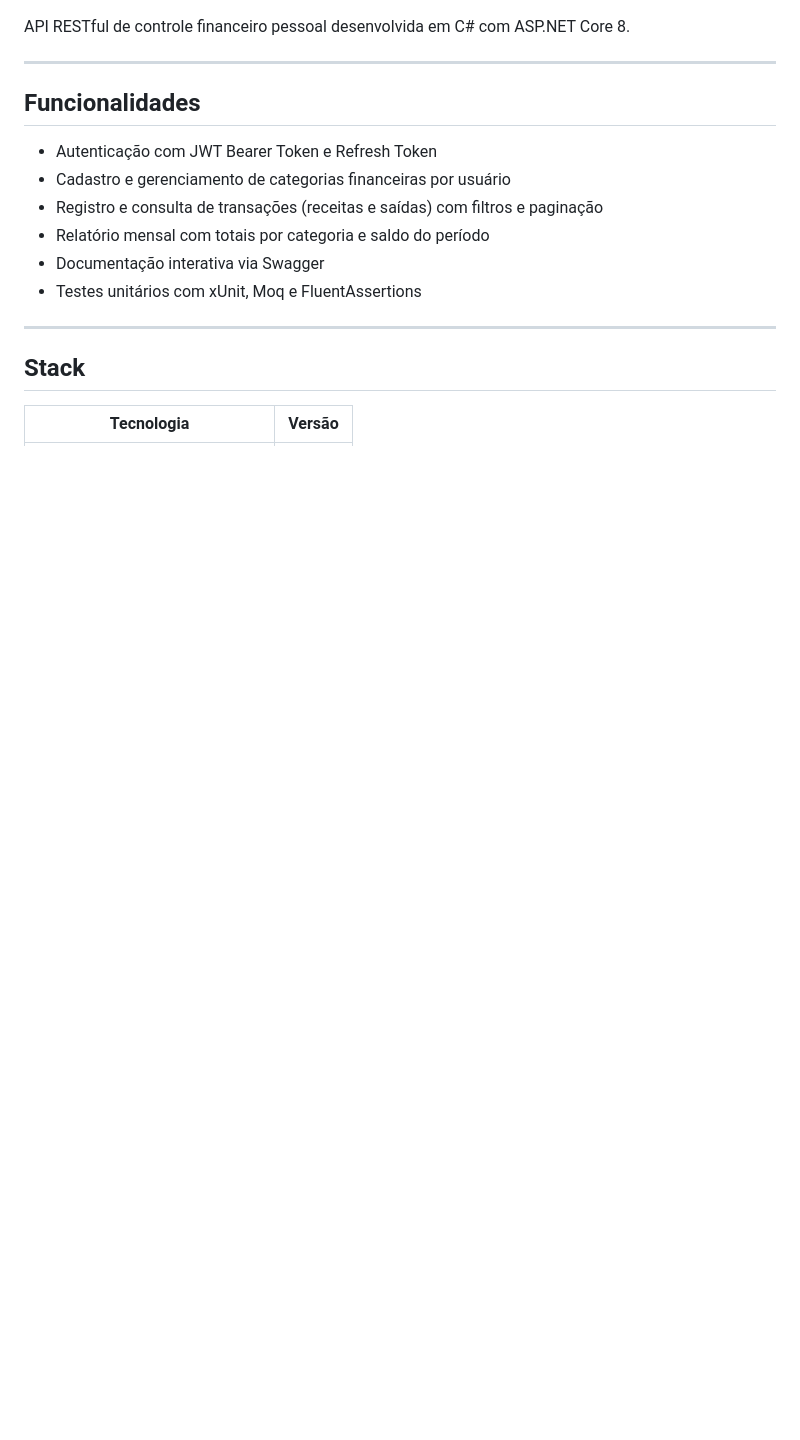
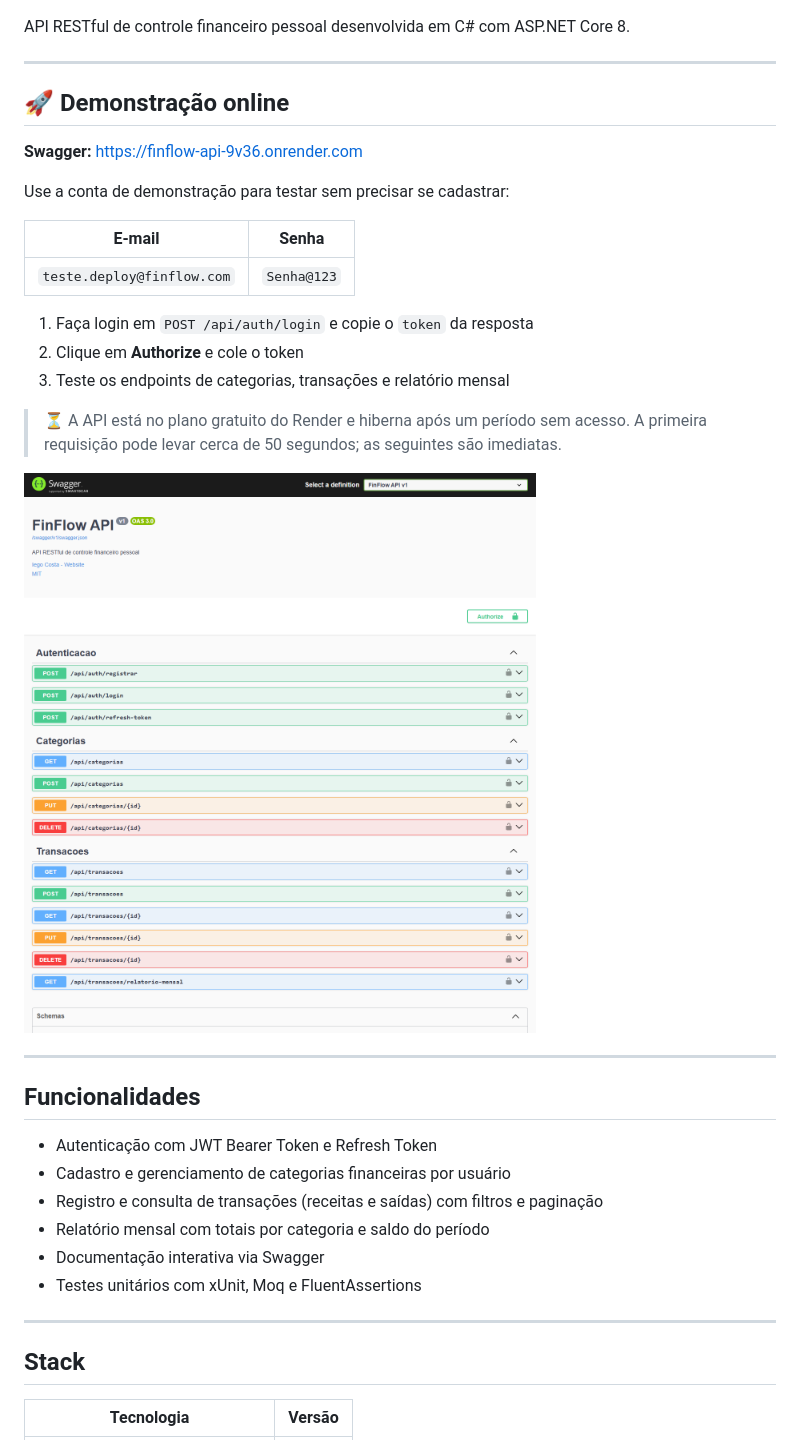
Before and after one commit to iegosoft/finflow-api, a Markdown page: README.md, the part around one of its changes. Drawn GitHub-style; pictures changed too: docs/imagens/swagger.png (added); blank space fills up the shorter version.

Commit message:
docs: adiciona link da API publicada, conta de demonstracao e print do Swagger ao README

```diff
--- a/README.md
+++ b/README.md
@@ -8,5 +9,25 @@
 
 API RESTful de controle financeiro pessoal desenvolvida em C# com ASP.NET Core 8.
+
+---
+
+## 🚀 Demonstração online
+
+**Swagger:** https://finflow-api-9v36.onrender.com
+
+Use a conta de demonstração para testar sem precisar se cadastrar:
+
+| E-mail | Senha |
+|---|---|
+| `teste.deploy@finflow.com` | `Senha@123` |
+
+1. Faça login em `POST /api/auth/login` e copie o `token` da resposta
+2. Clique em **Authorize** e cole o token
+3. Teste os endpoints de categorias, transações e relatório mensal
+
+> ⏳ A API está no plano gratuito do Render e hiberna após um período sem acesso. A primeira requisição pode levar cerca de 50 segundos; as seguintes são imediatas.
+
+![Swagger da FinFlow API em produção](docs/imagens/swagger.png)
 
 ---
 
```
Also changed, not shown: other parts of README.md (+1 -0 lines).
